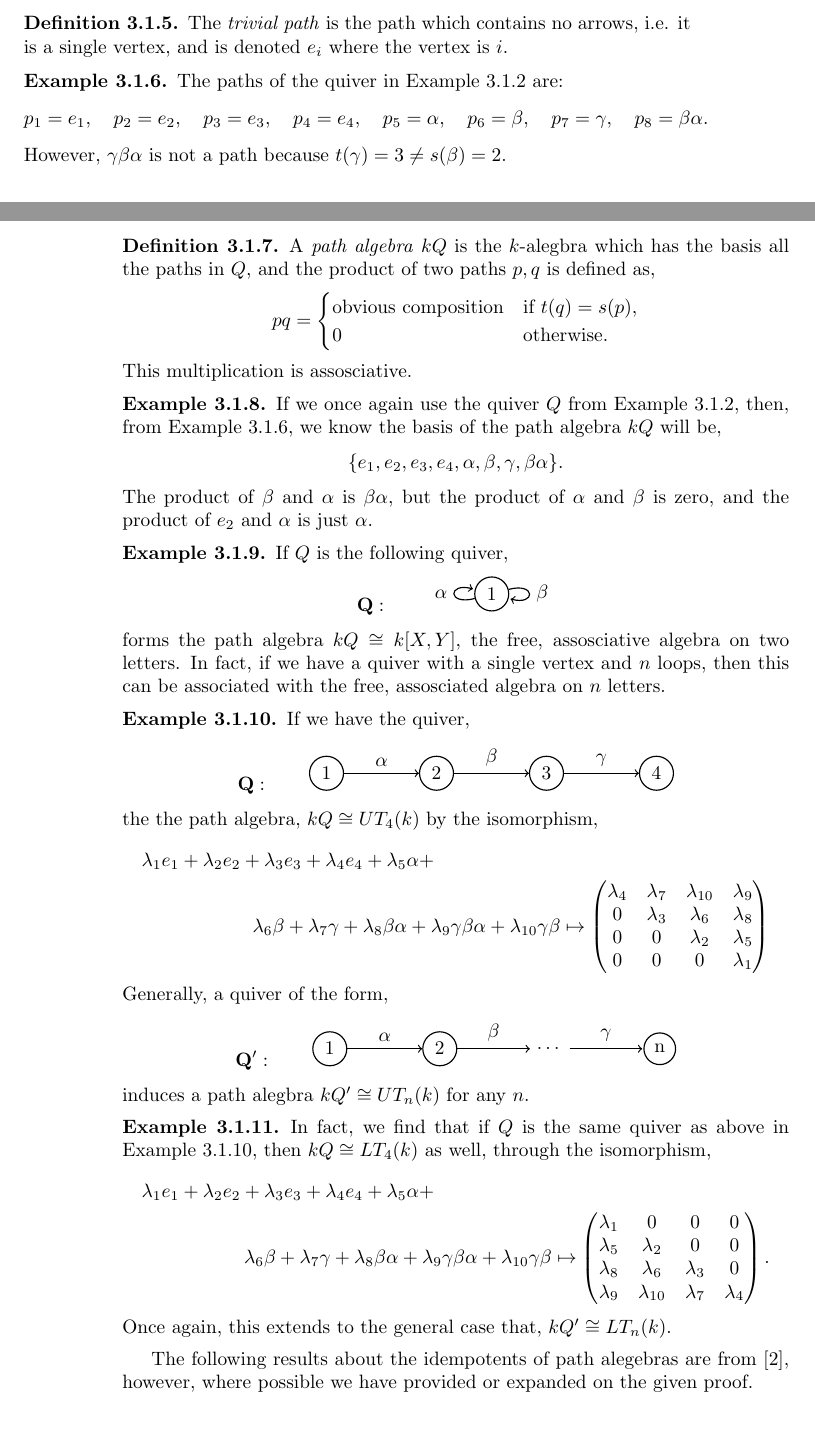
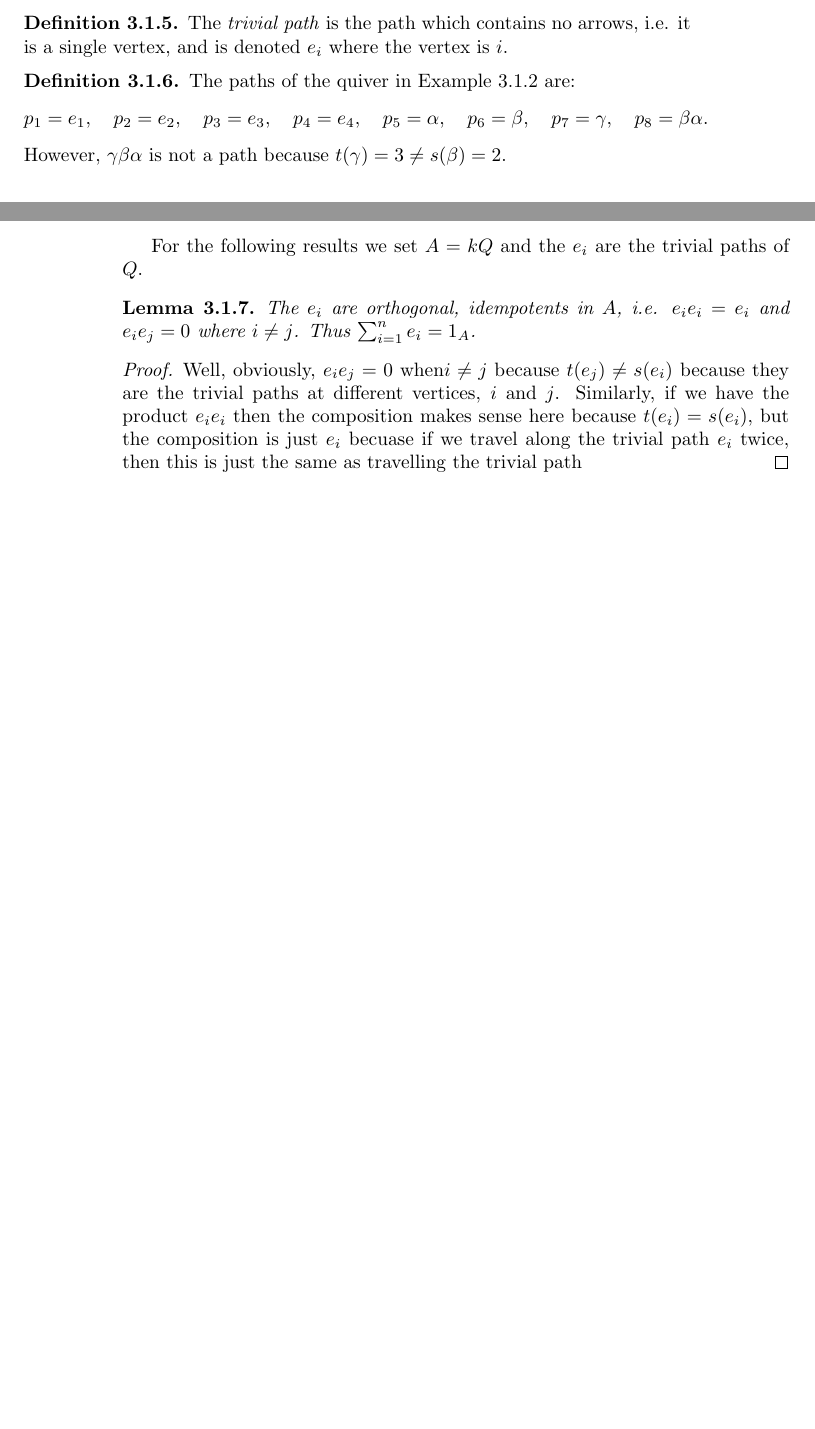
Before and after one commit to Chanelle1202/quivers, a LaTeX thesis (quivers.tex): two parts of pages 9 and 10 of 11, joined at a grey line, cut so that both start at the same text. Compiled offline with pdfLaTeX.

Commit message:
begin idempotents

```diff
--- a/quivers.tex
+++ b/quivers.tex
@@ -375,128 +375,22 @@ In this report the arrows in a path will be ordered the same way as the composit
 The \emph{trivial path} is the path which contains no arrows, i.e. it is a single vertex, and is denoted $e_i$ where the vertex is $i$.
 \end{mydef}
 
-\begin{eg} \label{ininpatheg}
+\begin{mydef}
 The paths of the quiver in Example \ref{ininquivereg} are:
 \equ
 p_1=e_1, \quad p_2=e_2, \quad p_3=e_3, \quad p_4=e_4, \quad p_5=\alpha, \quad p_6=\beta, \quad p_7=\gamma, \quad p_8=\beta\alpha.
 \eequ
 However, $\gamma\beta\alpha$ is not a path because $t(\gamma)=3\neq s(\beta)=2$.
-\end{eg}
-
-\begin{mydef}
-A \emph{path algebra} $kQ$ is the $k$-alegbra which has the basis all the paths in $Q$, and the product of two paths $p,q$ is defined as,
-\equ
-pq=\begin{cases}
-\text{obvious composition} & \text{if } t(q)=s(p),\\
-0 & \text{otherwise.}
-\end{cases}
-\eequ
-This multiplication is assosciative.
 \end{mydef}
 
-\begin{eg}
-If we once again use the quiver $Q$ from Example \ref{ininquivereg}, then, from Example \ref{ininpatheg}, we know the basis of the path algebra $kQ$ will be,
-\equ
-\{e_1, e_2, e_3, e_4,\alpha, \beta, \gamma, \beta\alpha\}.
-\eequ
-The product of $\beta$ and $\alpha$ is $\beta\alpha$, but the product of $\alpha$ and $\beta$ is zero, and the product of $e_2$ and $\alpha$ is just $\alpha$.
-\end{eg}
+For the following results we set $A=kQ$ and the $e_i$ are the trivial paths of $Q$.
 
-\begin{eg}
-If $Q$ is the following quiver,
-\equ
-\mathbf{Q}: \qquad
-\begin{tikzpicture}[->,-latex, auto, every path/.style={->, semithick}, main node/.style={draw, circle}]
-\node	[main node]		(1) at (0,0)		{1};
-
-\draw (1) edge[loop left] node [auto] {$\alpha$} (1);
-\draw (1) edge [loop right] node [auto] {$\beta$} (1);
-\end{tikzpicture}
-\eequ
-forms the path algebra $kQ\cong k[X, Y]$, the free, assosciative algebra on two letters. In fact, if we have a quiver with a single vertex and $n$ loops, then this can be associated with the free, assosciated algebra on $n$ letters.
-\end{eg}
-
-\begin{eg} \label{UTpathalgebraeg}
-If we have the quiver,
-\equ
-\mathbf{Q}: \qquad
-\begin{tikzpicture}[->,-latex, auto, every path/.style={->, semithick}, main node/.style={draw, circle}]
-\node	[main node]		(1) at (0,0)		{1};
-\node [main node]		(2) at (2,0)		{2};
-\node [main node]		(3) at (4,0)		{3};
-\node [main node]		(4) at (6,0)		{4};
-
-\draw (1) edge node [auto] {$\alpha$} (2);
-\draw (2) edge node [auto] {$\beta$} (3);
-\draw (3) edge node [auto] {$\gamma$} (4);
-\end{tikzpicture}
-\eequ
-the the path algebra, $kQ \cong UT_4(k)$ by the isomorphism,
-\begin{multline*}
-\lambda_1e_1+\lambda_2e_2+\lambda_3e_3+\lambda_4e_4+\lambda_5\alpha+\\
-\lambda_6\beta+\lambda_7\gamma+\lambda_8\beta\alpha+\lambda_9\gamma\beta\alpha+\lambda_{10}\gamma\beta
-\mapsto
-\begin{pmatrix*}
-\lambda_4 & \lambda_7 & \lambda_{10} & \lambda_9 \\
-0 & \lambda_3 & \lambda_6 & \lambda_{8}\\
-0 & 0 & \lambda_2 & \lambda_5 \\
-0 & 0 & 0 & \lambda_1
-\end{pmatrix*}
-\end{multline*}
-Generally, a quiver of the form,
-\equ
-\mathbf{Q'}: \qquad
-\begin{tikzpicture}[->,-latex, auto, every path/.style={->, semithick}, main node/.style={draw, circle}]
-\node	[main node]		(1) at (0,0)		{1};
-\node [main node]		(2) at (2,0)		{2};
-\node []			(3) at (4,0)		{$\dots$};
-\node [main node]		(n) at (6,0)		{n};
-
-\draw (1) edge node [auto] {$\alpha$} (2);
-\draw (2) edge node [auto] {$\beta$} (3);
-\draw (3) edge node [auto] {$\gamma$} (4);
-\end{tikzpicture}
-\eequ
-induces a path alegbra $kQ' \cong UT_n(k)$ for any $n$.
-\end{eg}
-
-\begin{eg}
-In fact, we find that if $Q$ is the same quiver as above in Example \ref{UTpathalgebraeg}, then $kQ \cong LT_4(k)$ as well, through the isomorphism,
-\begin{multline*}
-\lambda_1e_1+\lambda_2e_2+\lambda_3e_3+\lambda_4e_4+\lambda_5\alpha+\\
-\lambda_6\beta+\lambda_7\gamma+\lambda_8\beta\alpha+\lambda_9\gamma\beta\alpha+\lambda_{10}\gamma\beta
-\mapsto
-\begin{pmatrix*}
-\lambda_1 & 0 & 0 & 0\\
-\lambda_5 & \lambda_2 & 0 & 0\\
-\lambda_8 & \lambda_6 & \lambda_3 & 0\\
-\lambda_9 & \lambda_{10} & \lambda_7 & \lambda_4
-\end{pmatrix*}.
-\end{multline*}
-Once again, this extends to the general case that, $kQ' \cong LT_n(k)$.
-\end{eg}
-
-
-
-The following results about the idempotents of path alegebras are from \cite{CB2}, however, where possible we have provided or expanded on the given proof.
-
-
-
-
-
-
-
-
-
-
-
-
-
-
-
-
-
-
+\begin{lem}
+The $e_i$ are orthogonal, idempotents in $A$, i.e. $e_ie_i=e_i$ and $e_ie_j=0$ where $i\neq j$. Thus $\sum_{i=1}^{n}{e_i}=1_{A}$.
+\end{lem}
+\begin{proof}
+Well, obviously, $e_ie_j=0$ when$i\neq j$ because $t(e_j)\neq s(e_i)$ because they are the trivial paths at different vertices, $i$ and $j$. Similarly, if we have the product $e_ie_i$ then the composition makes sense here because $t(e_i)=s(e_i)$, but the composition is just $e_i$ becuase if we travel along the trivial path $e_i$ twice, then this is just the same as travelling the trivial path
+\end{proof}
 
 
 
```
